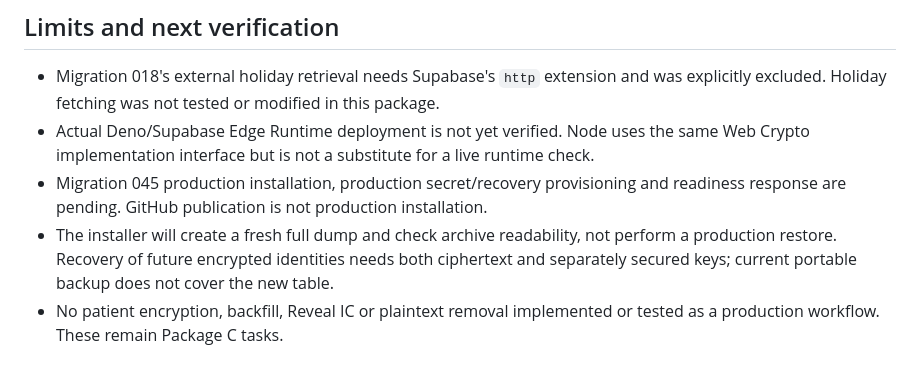
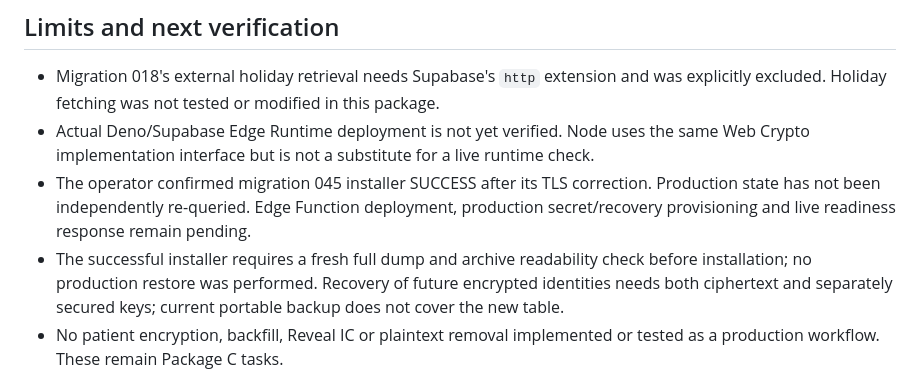
Before and after one commit to Nazmiadnan92/ORL-System, a Markdown page: security/ic-package-b-verification.md, the part around the change. Drawn GitHub-style.

```diff
--- a/security/ic-package-b-verification.md
+++ b/security/ic-package-b-verification.md
@@ -40,10 +40,11 @@ Eight distinct groups have therefore been exercised, not eight live Supabase che
   explicitly excluded. Holiday fetching was not tested or modified in this package.
 - Actual Deno/Supabase Edge Runtime deployment is not yet verified. Node uses the same
   Web Crypto implementation interface but is not a substitute for a live runtime check.
-- Migration 045 production installation, production secret/recovery provisioning and
-  readiness response are pending. GitHub publication is not production installation.
-- The installer will create a fresh full dump and check archive readability, not perform
-  a production restore. Recovery of future encrypted identities needs both ciphertext
+- The operator confirmed migration 045 installer SUCCESS after its TLS correction.
+  Production state has not been independently re-queried. Edge Function deployment,
+  production secret/recovery provisioning and live readiness response remain pending.
+- The successful installer requires a fresh full dump and archive readability check
+  before installation; no production restore was performed. Recovery of future encrypted identities needs both ciphertext
   and separately secured keys; current portable backup does not cover the new table.
 - No patient encryption, backfill, Reveal IC or plaintext removal implemented or tested
   as a production workflow. These remain Package C tasks.
```
Also changed, not shown: security/ic-protection-package-b.md (+5 -3 lines), supabase/README.md (+6 -6 lines).
